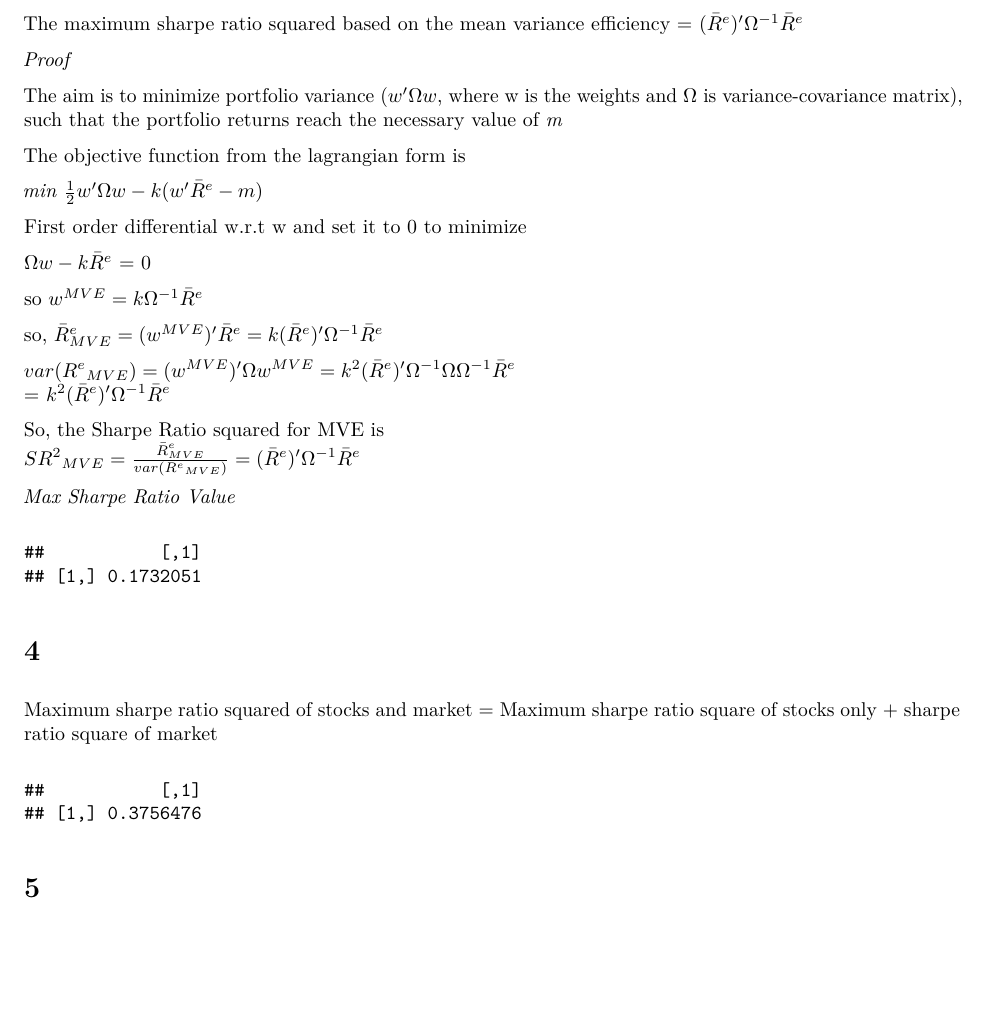
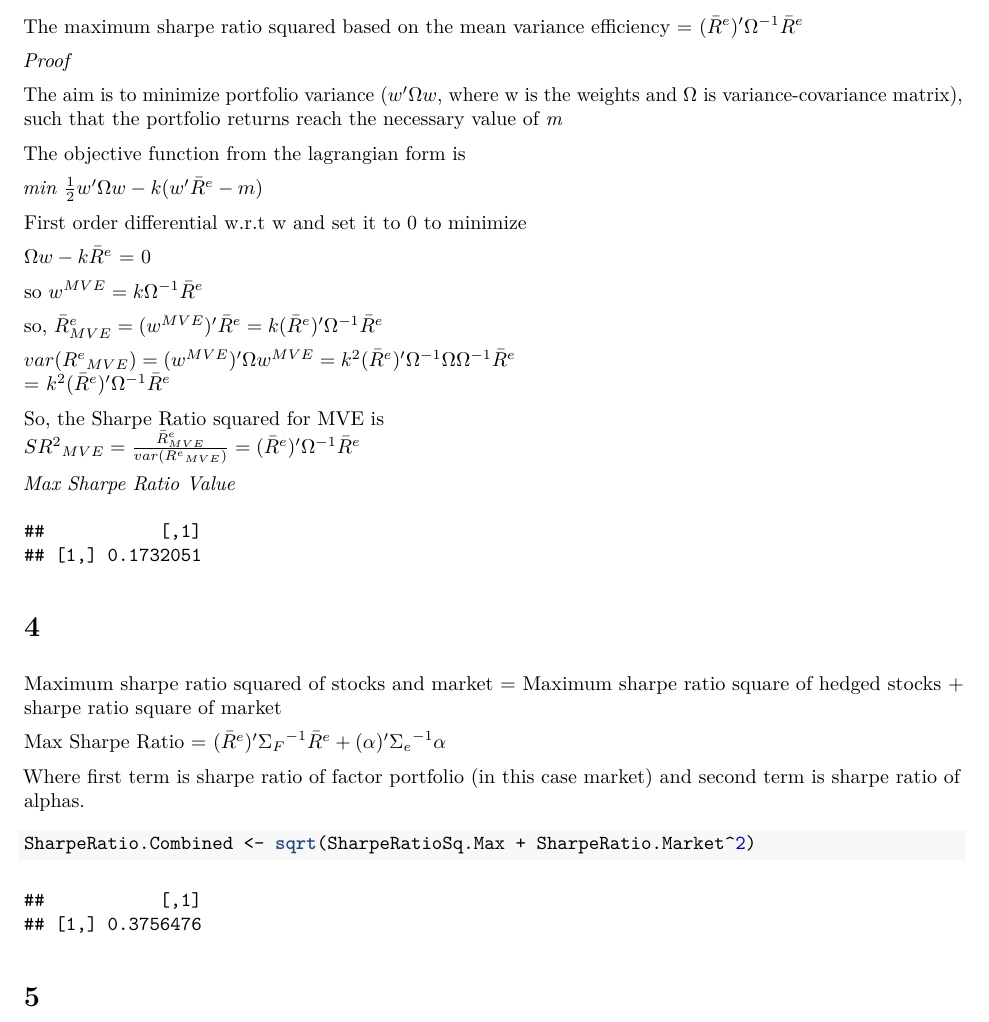
Before and after one commit to nitishramkumar/MFE_237E, an R Markdown document (Assignment5/Empirical_Assignment5.Rmd): part of page 2 of 6, cut so that both start at the same text, the shorter picture padded with empty space. The pictures show the output file Assignment5/Empirical_Assignment5.pdf that the author committed with the source.

Commit message:
4th question

````diff
--- a/Assignment5/Empirical_Assignment5.Rmd
+++ b/Assignment5/Empirical_Assignment5.Rmd
@@ -106,8 +106,14 @@ sqrt(SharpeRatioSq.Max)
 ```
 
 #4
-Maximum sharpe ratio squared of stocks and market =  Maximum sharpe ratio square of stocks only + sharpe ratio square of market
+Maximum sharpe ratio squared of stocks and market =  Maximum sharpe ratio square of hedged stocks + sharpe ratio square of market
+
+Max Sharpe Ratio = $(\bar{R}^e)'{\Sigma_F}^{-1} \bar{R}^e + (\alpha)' {\Sigma_e}^{-1} \alpha$
+
+Where first term is sharpe ratio of factor portfolio (in this case market) and second term is sharpe ratio of alphas.
 
 ```{r echo=FALSE}
 SharpeRatio.Market <- 1/3
+```
+```{r}
 SharpeRatio.Combined <- sqrt(SharpeRatioSq.Max + SharpeRatio.Market^2)
````
Also changed, not shown: Assignment5/Empirical_Assignment5.pdf, Assignment5/Empirical_Assignment5.Rmd (2 more changed lines).
